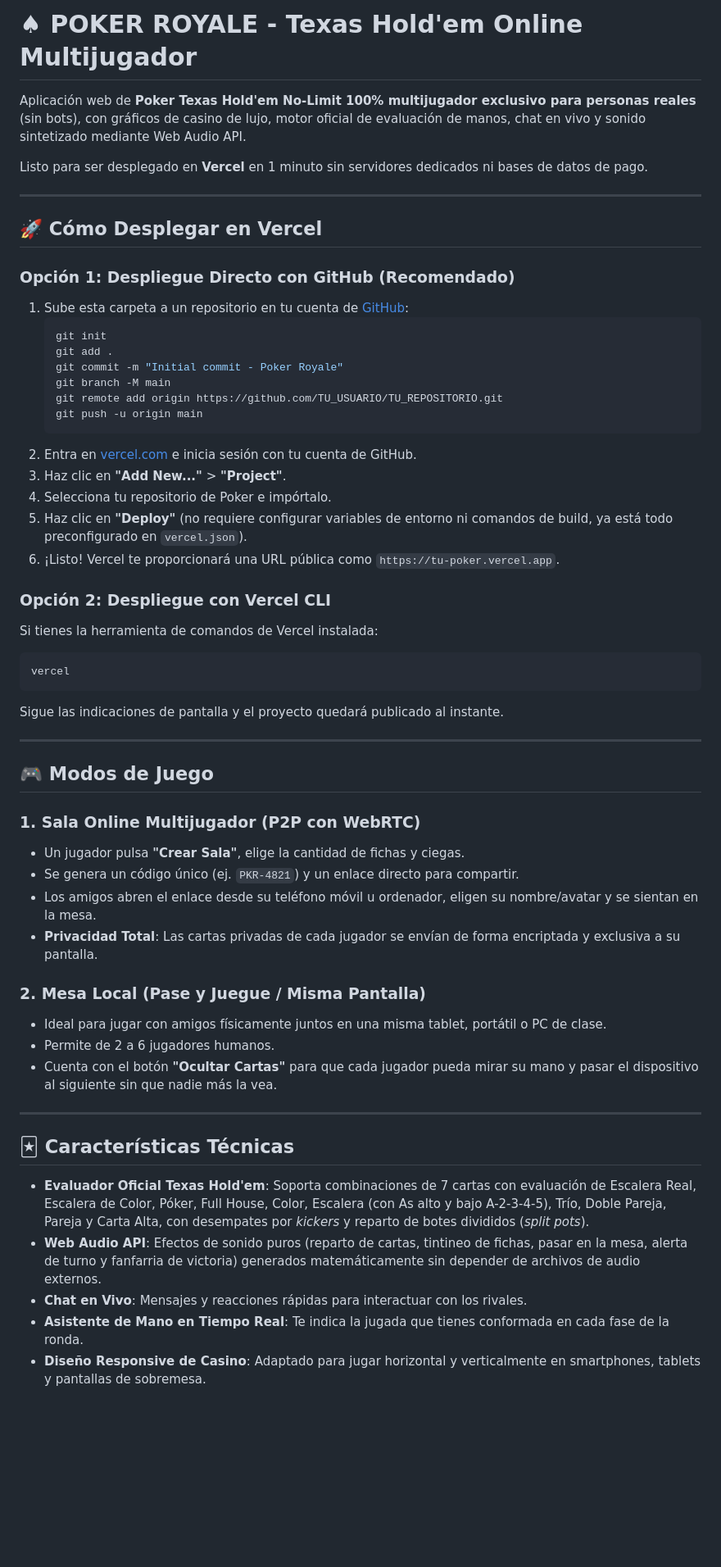
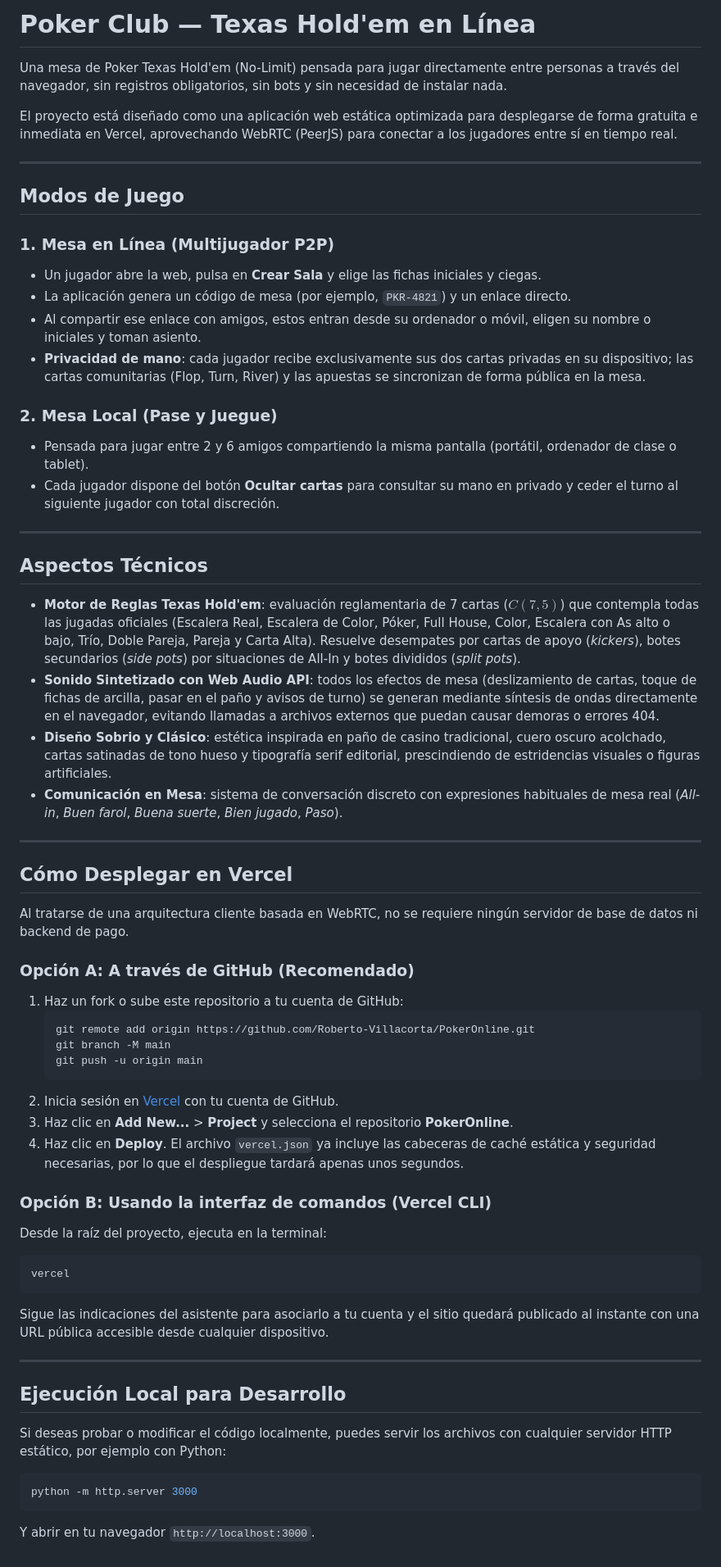
Before and after one commit to Roberto-Villacorta/PokerOnline, a Markdown page: README.md, the part around the change. Shown at 82% size. Rendered like a GitHub page; blank space fills up the shorter version.

Commit message:
Humanize README: clean editorial tone, remove emojis, clear explanations

````diff
--- a/README.md
+++ b/README.md
@@ -1,57 +1,64 @@
-# ♠ POKER ROYALE - Texas Hold'em Online Multijugador
+# Poker Club — Texas Hold'em en Línea
 
-Aplicación web de **Poker Texas Hold'em No-Limit 100% multijugador exclusivo para personas reales** (sin bots), con gráficos de casino de lujo, motor oficial de evaluación de manos, chat en vivo y sonido sintetizado mediante Web Audio API.
+Una mesa de Poker Texas Hold'em (No-Limit) pensada para jugar directamente entre personas a través del navegador, sin registros obligatorios, sin bots y sin necesidad de instalar nada.
 
-Listo para ser desplegado en **Vercel** en 1 minuto sin servidores dedicados ni bases de datos de pago.
+El proyecto está diseñado como una aplicación web estática optimizada para desplegarse de forma gratuita e inmediata en Vercel, aprovechando WebRTC (PeerJS) para conectar a los jugadores entre sí en tiempo real.
 
 ---
 
-## 🚀 Cómo Desplegar en Vercel
+## Modos de Juego
 
-### Opción 1: Despliegue Directo con GitHub (Recomendado)
-1. Sube esta carpeta a un repositorio en tu cuenta de [GitHub](https://github.com/):
+### 1. Mesa en Línea (Multijugador P2P)
+- Un jugador abre la web, pulsa en **Crear Sala** y elige las fichas iniciales y ciegas.
+- La aplicación genera un código de mesa (por ejemplo, `PKR-4821`) y un enlace directo.
+- Al compartir ese enlace con amigos, estos entran desde su ordenador o móvil, eligen su nombre o iniciales y toman asiento.
+- **Privacidad de mano**: cada jugador recibe exclusivamente sus dos cartas privadas en su dispositivo; las cartas comunitarias (Flop, Turn, River) y las apuestas se sincronizan de forma pública en la mesa.
+
+### 2. Mesa Local (Pase y Juegue)
+- Pensada para jugar entre 2 y 6 amigos compartiendo la misma pantalla (portátil, ordenador de clase o tablet).
+- Cada jugador dispone del botón **Ocultar cartas** para consultar su mano en privado y ceder el turno al siguiente jugador con total discreción.
+
+---
+
+## Aspectos Técnicos
+
+- **Motor de Reglas Texas Hold'em**: evaluación reglamentaria de 7 cartas ($C(7, 5)$) que contempla todas las jugadas oficiales (Escalera Real, Escalera de Color, Póker, Full House, Color, Escalera con As alto o bajo, Trío, Doble Pareja, Pareja y Carta Alta). Resuelve desempates por cartas de apoyo (*kickers*), botes secundarios (*side pots*) por situaciones de All-In y botes divididos (*split pots*).
+- **Sonido Sintetizado con Web Audio API**: todos los efectos de mesa (deslizamiento de cartas, toque de fichas de arcilla, pasar en el paño y avisos de turno) se generan mediante síntesis de ondas directamente en el navegador, evitando llamadas a archivos externos que puedan causar demoras o errores 404.
+- **Diseño Sobrio y Clásico**: estética inspirada en paño de casino tradicional, cuero oscuro acolchado, cartas satinadas de tono hueso y tipografía serif editorial, prescindiendo de estridencias visuales o figuras artificiales.
+- **Comunicación en Mesa**: sistema de conversación discreto con expresiones habituales de mesa real (*All-in*, *Buen farol*, *Buena suerte*, *Bien jugado*, *Paso*).
+
+---
+
+## Cómo Desplegar en Vercel
+
+Al tratarse de una arquitectura cliente basada en WebRTC, no se requiere ningún servidor de base de datos ni backend de pago.
+
+### Opción A: A través de GitHub (Recomendado)
+1. Haz un fork o sube este repositorio a tu cuenta de GitHub:
    ```bash
-   git init
-   git add .
-   git commit -m "Initial commit - Poker Royale"
+   git remote add origin https://github.com/Roberto-Villacorta/PokerOnline.git
    git branch -M main
-   git remote add origin https://github.com/TU_USUARIO/TU_REPOSITORIO.git
    git push -u origin main
    ```
-2. Entra en [vercel.com](https://vercel.com/) e inicia sesión con tu cuenta de GitHub.
-3. Haz clic en **"Add New..."** > **"Project"**.
-4. Selecciona tu repositorio de Poker e impórtalo.
-5. Haz clic en **"Deploy"** (no requiere configurar variables de entorno ni comandos de build, ya está todo preconfigurado en `vercel.json`).
-6. ¡Listo! Vercel te proporcionará una URL pública como `https://tu-poker.vercel.app`.
+2. Inicia sesión en [Vercel](https://vercel.com/) con tu cuenta de GitHub.
+3. Haz clic en **Add New...** > **Project** y selecciona el repositorio **PokerOnline**.
+4. Haz clic en **Deploy**. El archivo `vercel.json` ya incluye las cabeceras de caché estática y seguridad necesarias, por lo que el despliegue tardará apenas unos segundos.
 
-### Opción 2: Despliegue con Vercel CLI
-Si tienes la herramienta de comandos de Vercel instalada:
+### Opción B: Usando la interfaz de comandos (Vercel CLI)
+Desde la raíz del proyecto, ejecuta en la terminal:
 ```bash
 vercel
 ```
-Sigue las indicaciones de pantalla y el proyecto quedará publicado al instante.
+Sigue las indicaciones del asistente para asociarlo a tu cuenta y el sitio quedará publicado al instante con una URL pública accesible desde cualquier dispositivo.
 
 ---
 
-## 🎮 Modos de Juego
+## Ejecución Local para Desarrollo
 
-### 1. Sala Online Multijugador (P2P con WebRTC)
-- Un jugador pulsa **"Crear Sala"**, elige la cantidad de fichas y ciegas.
-- Se genera un código único (ej. `PKR-4821`) y un enlace directo para compartir.
-- Los amigos abren el enlace desde su teléfono móvil u ordenador, eligen su nombre/avatar y se sientan en la mesa.
-- **Privacidad Total**: Las cartas privadas de cada jugador se envían de forma encriptada y exclusiva a su pantalla.
+Si deseas probar o modificar el código localmente, puedes servir los archivos con cualquier servidor HTTP estático, por ejemplo con Python:
 
-### 2. Mesa Local (Pase y Juegue / Misma Pantalla)
-- Ideal para jugar con amigos físicamente juntos en una misma tablet, portátil o PC de clase.
-- Permite de 2 a 6 jugadores humanos.
-- Cuenta con el botón **"Ocultar Cartas"** para que cada jugador pueda mirar su mano y pasar el dispositivo al siguiente sin que nadie más la vea.
+```bash
+python -m http.server 3000
+```
 
----
-
-## 🃏 Características Técnicas
-
-- **Evaluador Oficial Texas Hold'em**: Soporta combinaciones de 7 cartas con evaluación de Escalera Real, Escalera de Color, Póker, Full House, Color, Escalera (con As alto y bajo A-2-3-4-5), Trío, Doble Pareja, Pareja y Carta Alta, con desempates por *kickers* y reparto de botes divididos (*split pots*).
-- **Web Audio API**: Efectos de sonido puros (reparto de cartas, tintineo de fichas, pasar en la mesa, alerta de turno y fanfarria de victoria) generados matemáticamente sin depender de archivos de audio externos.
-- **Chat en Vivo**: Mensajes y reacciones rápidas para interactuar con los rivales.
-- **Asistente de Mano en Tiempo Real**: Te indica la jugada que tienes conformada en cada fase de la ronda.
-- **Diseño Responsive de Casino**: Adaptado para jugar horizontal y verticalmente en smartphones, tablets y pantallas de sobremesa.
+Y abrir en tu navegador `http://localhost:3000`.
````
